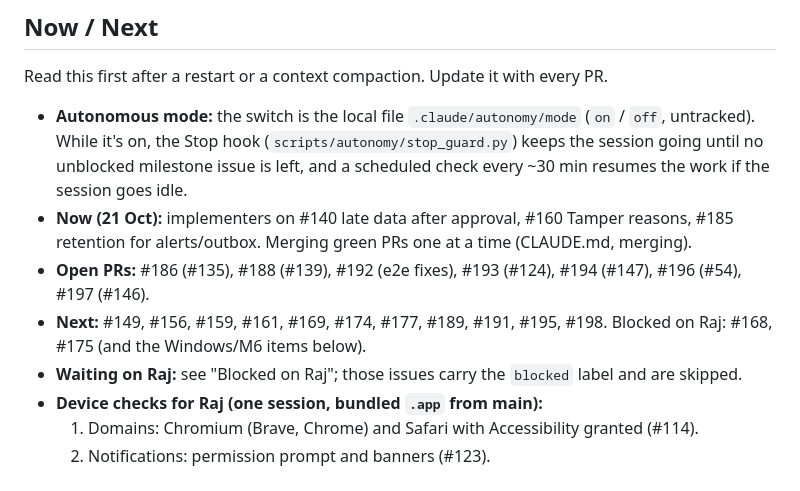
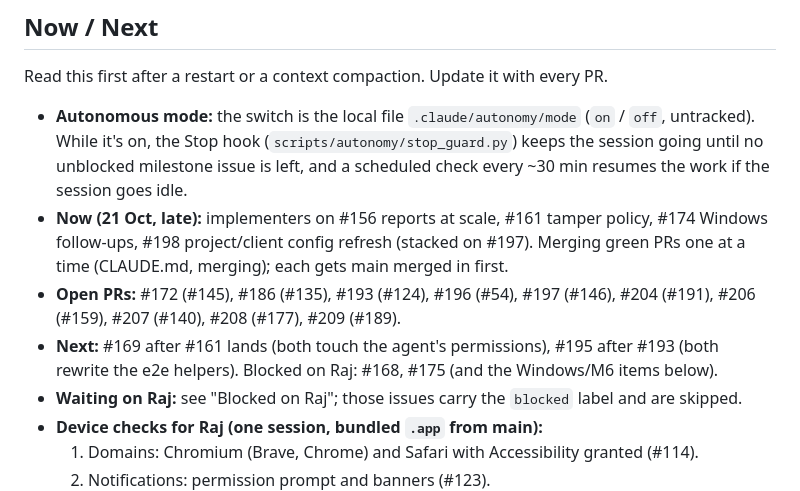
Before and after one commit to rajgaur98/ai_proctor, a Markdown page: docs/progress.md, the part around the change. GitHub-like rendering.

Commit message:
progress: Now / Next after the 21 Oct merges
Co-Authored-By: Claude Opus 5.5 <noreply@anthropic.com>

```diff
--- a/docs/progress.md
+++ b/docs/progress.md
@@ -9,9 +9,9 @@ _Last updated: 20 Oct 2026. M0–M2 built and merged; M3–M5 next._
 Read this first after a restart or a context compaction. Update it with every PR.
 
 - **Autonomous mode:** the switch is the local file `.claude/autonomy/mode` (`on` / `off`, untracked). While it's on, the Stop hook (`scripts/autonomy/stop_guard.py`) keeps the session going until no unblocked milestone issue is left, and a scheduled check every ~30 min resumes the work if the session goes idle.
-- **Now (21 Oct):** implementers on #140 late data after approval, #160 Tamper reasons, #185 retention for alerts/outbox. Merging green PRs one at a time (CLAUDE.md, merging).
-- **Open PRs:** #186 (#135), #188 (#139), #192 (e2e fixes), #193 (#124), #194 (#147), #196 (#54), #197 (#146).
-- **Next:** #149, #156, #159, #161, #169, #174, #177, #189, #191, #195, #198. Blocked on Raj: #168, #175 (and the Windows/M6 items below).
+- **Now (21 Oct, late):** implementers on #156 reports at scale, #161 tamper policy, #174 Windows follow-ups, #198 project/client config refresh (stacked on #197). Merging green PRs one at a time (CLAUDE.md, merging); each gets main merged in first.
+- **Open PRs:** #172 (#145), #186 (#135), #193 (#124), #196 (#54), #197 (#146), #204 (#191), #206 (#159), #207 (#140), #208 (#177), #209 (#189).
+- **Next:** #169 after #161 lands (both touch the agent's permissions), #195 after #193 (both rewrite the e2e helpers). Blocked on Raj: #168, #175 (and the Windows/M6 items below).
 - **Waiting on Raj:** see "Blocked on Raj"; those issues carry the `blocked` label and are skipped.
 - **Device checks for Raj (one session, bundled `.app` from main):**
   1. Domains: Chromium (Brave, Chrome) and Safari with Accessibility granted (#114).
```
